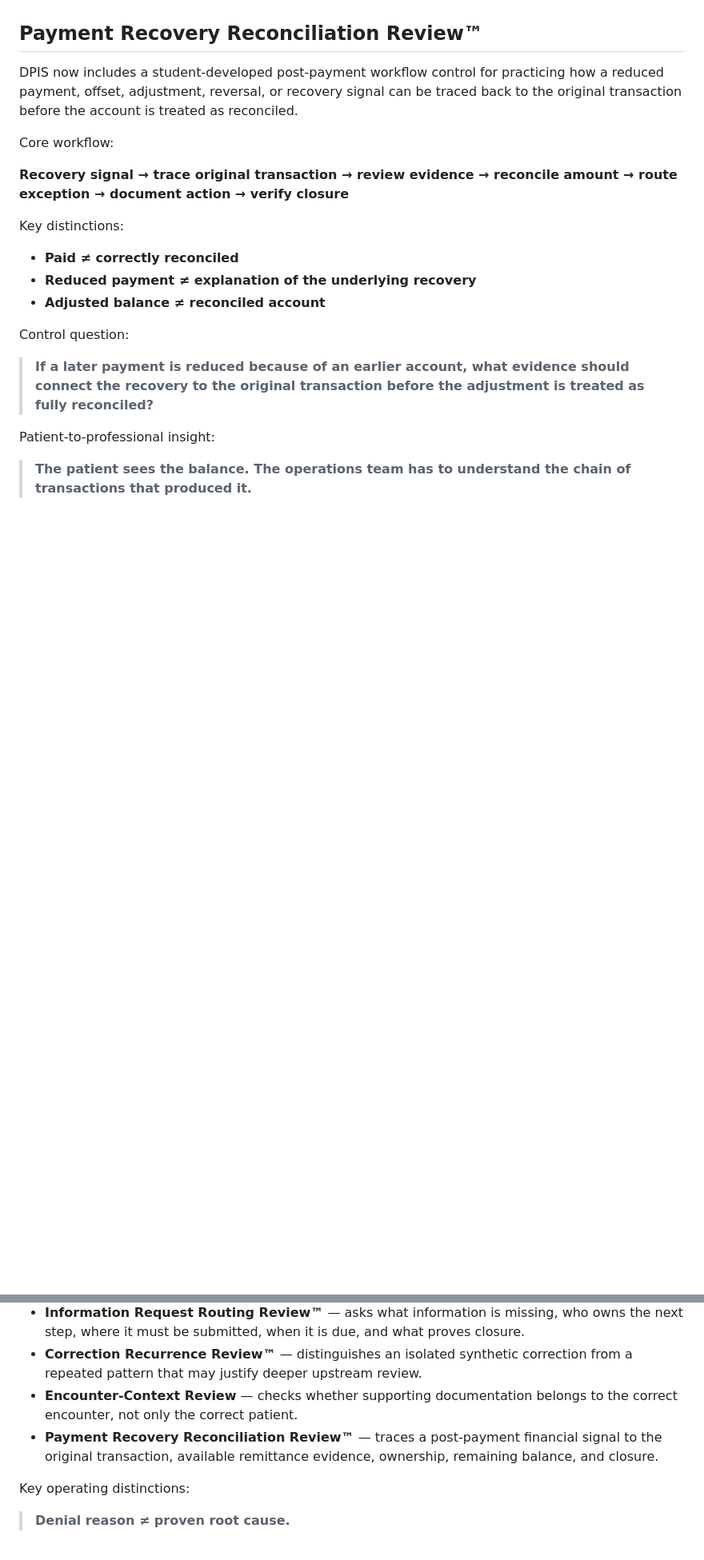
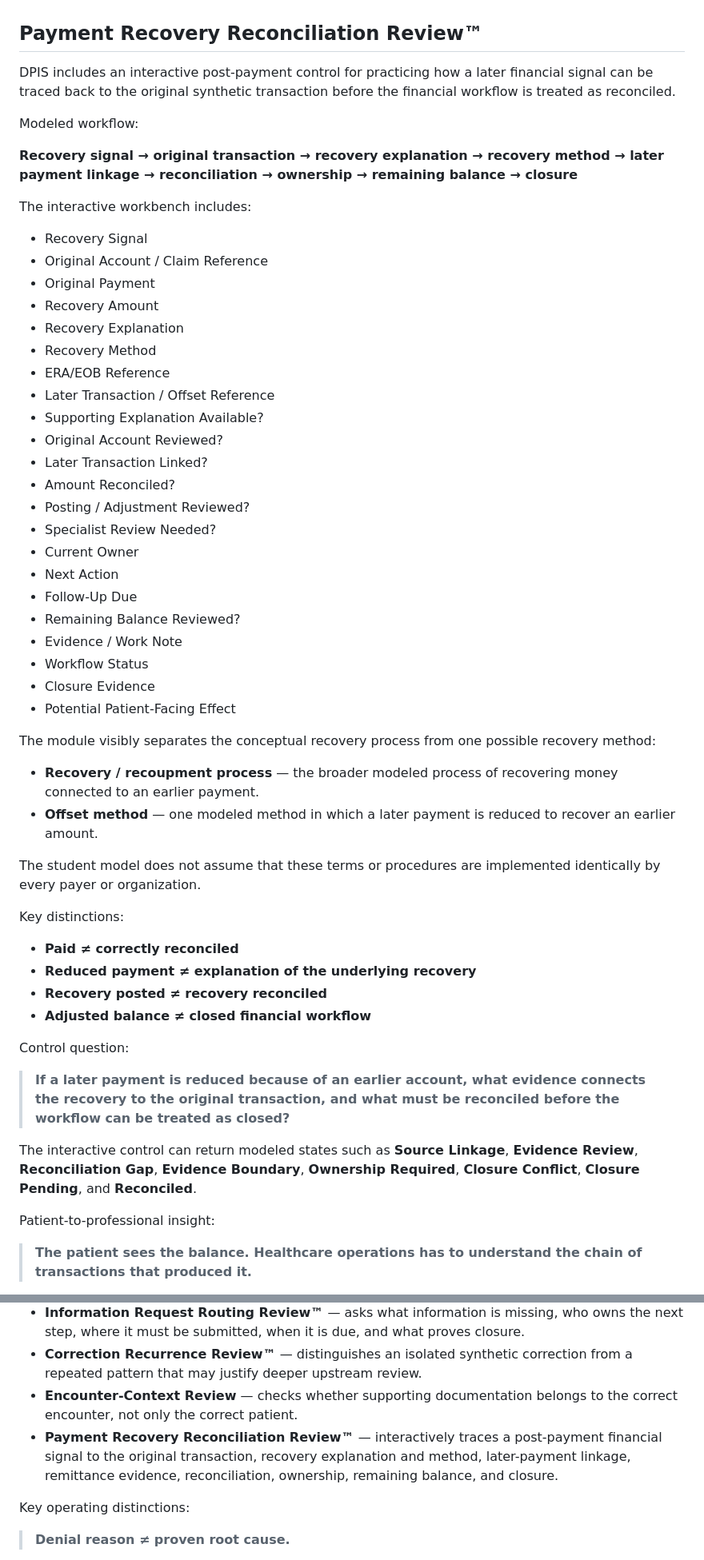
Before and after one commit to koripickle1101-TN/denial-prevention-intelligence-system, a Markdown page: README.md, 2 parts joined by grey strips. Shown at 80% size. Drawn GitHub-style; blank space fills up the shorter version.

Commit message:
Document interactive Payment Recovery Reconciliation Review

```diff
--- a/README.md
+++ b/README.md
@@ -147,23 +147,58 @@ This is a student-developed operational simulation only. It does not transmit re
 
 ## Payment Recovery Reconciliation Review™
 
-DPIS now includes a student-developed post-payment workflow control for practicing how a reduced payment, offset, adjustment, reversal, or recovery signal can be traced back to the original transaction before the account is treated as reconciled.
+DPIS includes an interactive post-payment control for practicing how a later financial signal can be traced back to the original synthetic transaction before the financial workflow is treated as reconciled.
 
-Core workflow:
+Modeled workflow:
 
-**Recovery signal → trace original transaction → review evidence → reconcile amount → route exception → document action → verify closure**
+**Recovery signal → original transaction → recovery explanation → recovery method → later payment linkage → reconciliation → ownership → remaining balance → closure**
+
+The interactive workbench includes:
+
+- Recovery Signal
+- Original Account / Claim Reference
+- Original Payment
+- Recovery Amount
+- Recovery Explanation
+- Recovery Method
+- ERA/EOB Reference
+- Later Transaction / Offset Reference
+- Supporting Explanation Available?
+- Original Account Reviewed?
+- Later Transaction Linked?
+- Amount Reconciled?
+- Posting / Adjustment Reviewed?
+- Specialist Review Needed?
+- Current Owner
+- Next Action
+- Follow-Up Due
+- Remaining Balance Reviewed?
+- Evidence / Work Note
+- Workflow Status
+- Closure Evidence
+- Potential Patient-Facing Effect
+
+The module visibly separates the conceptual recovery process from one possible recovery method:
+
+- **Recovery / recoupment process** — the broader modeled process of recovering money connected to an earlier payment.
+- **Offset method** — one modeled method in which a later payment is reduced to recover an earlier amount.
+
+The student model does not assume that these terms or procedures are implemented identically by every payer or organization.
 
 Key distinctions:
 
 - **Paid ≠ correctly reconciled**
 - **Reduced payment ≠ explanation of the underlying recovery**
-- **Adjusted balance ≠ reconciled account**
+- **Recovery posted ≠ recovery reconciled**
+- **Adjusted balance ≠ closed financial workflow**
 
 Control question:
 
-> **If a later payment is reduced because of an earlier account, what evidence should connect the recovery to the original transaction before the adjustment is treated as fully reconciled?**
+> **If a later payment is reduced because of an earlier account, what evidence connects the recovery to the original transaction, and what must be reconciled before the workflow can be treated as closed?**
+
+The interactive control can return modeled states such as **Source Linkage**, **Evidence Review**, **Reconciliation Gap**, **Evidence Boundary**, **Ownership Required**, **Closure Conflict**, **Closure Pending**, and **Reconciled**.
 
 Patient-to-professional insight:
 
-> **The patient sees the balance. The operations team has to understand the chain of transactions that produced it.**
+> **The patient sees the balance. Healthcare operations has to understand the chain of transactions that produced it.**
 
@@ -181,7 +222,7 @@ DPIS now includes nine additional student-practice controls:
 - **Information Request Routing Review™** — asks what information is missing, who owns the next step, where it must be submitted, when it is due, and what proves closure.
 - **Correction Recurrence Review™** — distinguishes an isolated synthetic correction from a repeated pattern that may justify deeper upstream review.
 - **Encounter-Context Review** — checks whether supporting documentation belongs to the correct encounter, not only the correct patient.
-- **Payment Recovery Reconciliation Review™** — traces a post-payment financial signal to the original transaction, available remittance evidence, ownership, remaining balance, and closure.
+- **Payment Recovery Reconciliation Review™** — interactively traces a post-payment financial signal to the original transaction, recovery explanation and method, later-payment linkage, remittance evidence, reconciliation, ownership, remaining balance, and closure.
 
 Key operating distinctions:
 
```
Also changed, not shown: other parts of README.md (+11 -1 lines).
